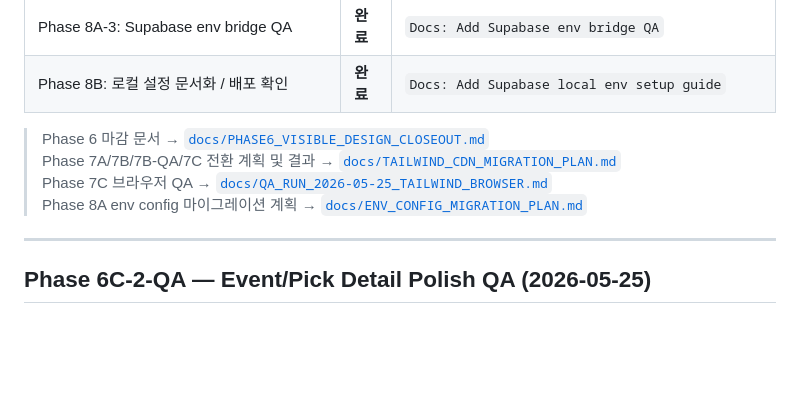
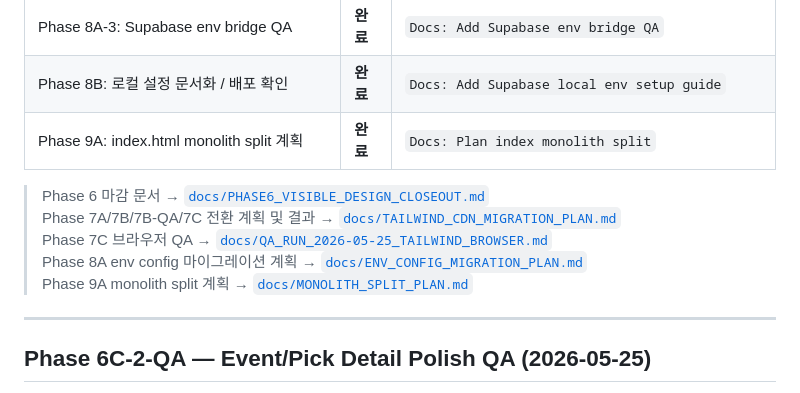
Before and after one commit to BottleJoon123/pick-tagon, a Markdown page: docs/DESIGN_REFACTOR_PLAN.md, the part around the change. GitHub-like rendering; blank space fills up the shorter version.

```diff
--- a/docs/DESIGN_REFACTOR_PLAN.md
+++ b/docs/DESIGN_REFACTOR_PLAN.md
@@ -792,11 +792,13 @@ Phase 5A에서 학습한 패턴 적용:
 | Phase 8A-2: Supabase env config bridge 구현 | **완료** | `Refactor: Move Supabase config to Vite env bridge` |
 | Phase 8A-3: Supabase env bridge QA | **완료** | `Docs: Add Supabase env bridge QA` |
 | Phase 8B: 로컬 설정 문서화 / 배포 확인 | **완료** | `Docs: Add Supabase local env setup guide` |
+| Phase 9A: index.html monolith split 계획 | **완료** | `Docs: Plan index monolith split` |
 
 > Phase 6 마감 문서 → [`docs/PHASE6_VISIBLE_DESIGN_CLOSEOUT.md`](PHASE6_VISIBLE_DESIGN_CLOSEOUT.md)
 > Phase 7A/7B/7B-QA/7C 전환 계획 및 결과 → [`docs/TAILWIND_CDN_MIGRATION_PLAN.md`](TAILWIND_CDN_MIGRATION_PLAN.md)
 > Phase 7C 브라우저 QA → [`docs/QA_RUN_2026-05-25_TAILWIND_BROWSER.md`](QA_RUN_2026-05-25_TAILWIND_BROWSER.md)
 > Phase 8A env config 마이그레이션 계획 → [`docs/ENV_CONFIG_MIGRATION_PLAN.md`](ENV_CONFIG_MIGRATION_PLAN.md)
+> Phase 9A monolith split 계획 → [`docs/MONOLITH_SPLIT_PLAN.md`](MONOLITH_SPLIT_PLAN.md)
 
 ---
 
```
Also changed, not shown: docs/MONOLITH_SPLIT_PLAN.md (added, +372 -0 lines).
